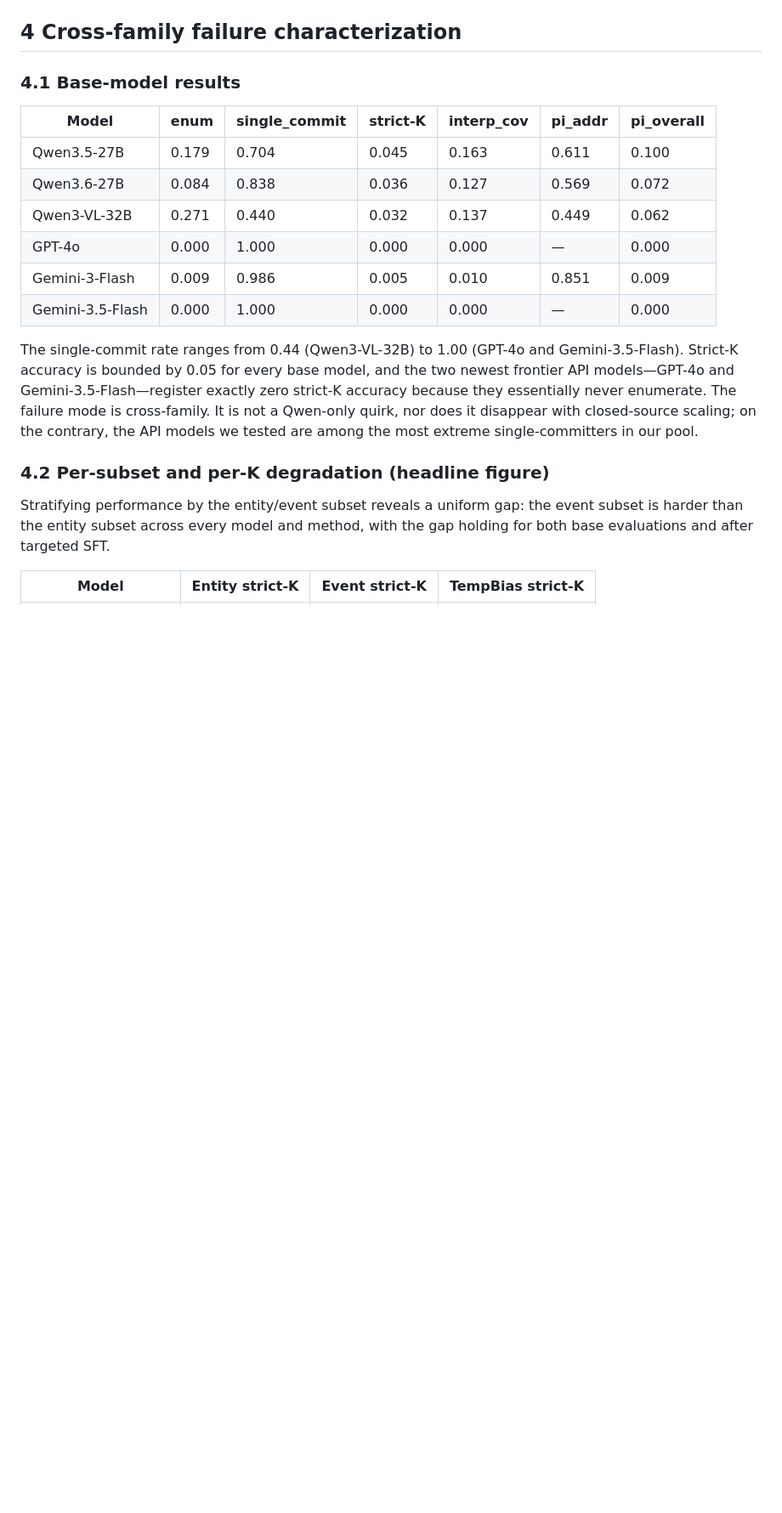
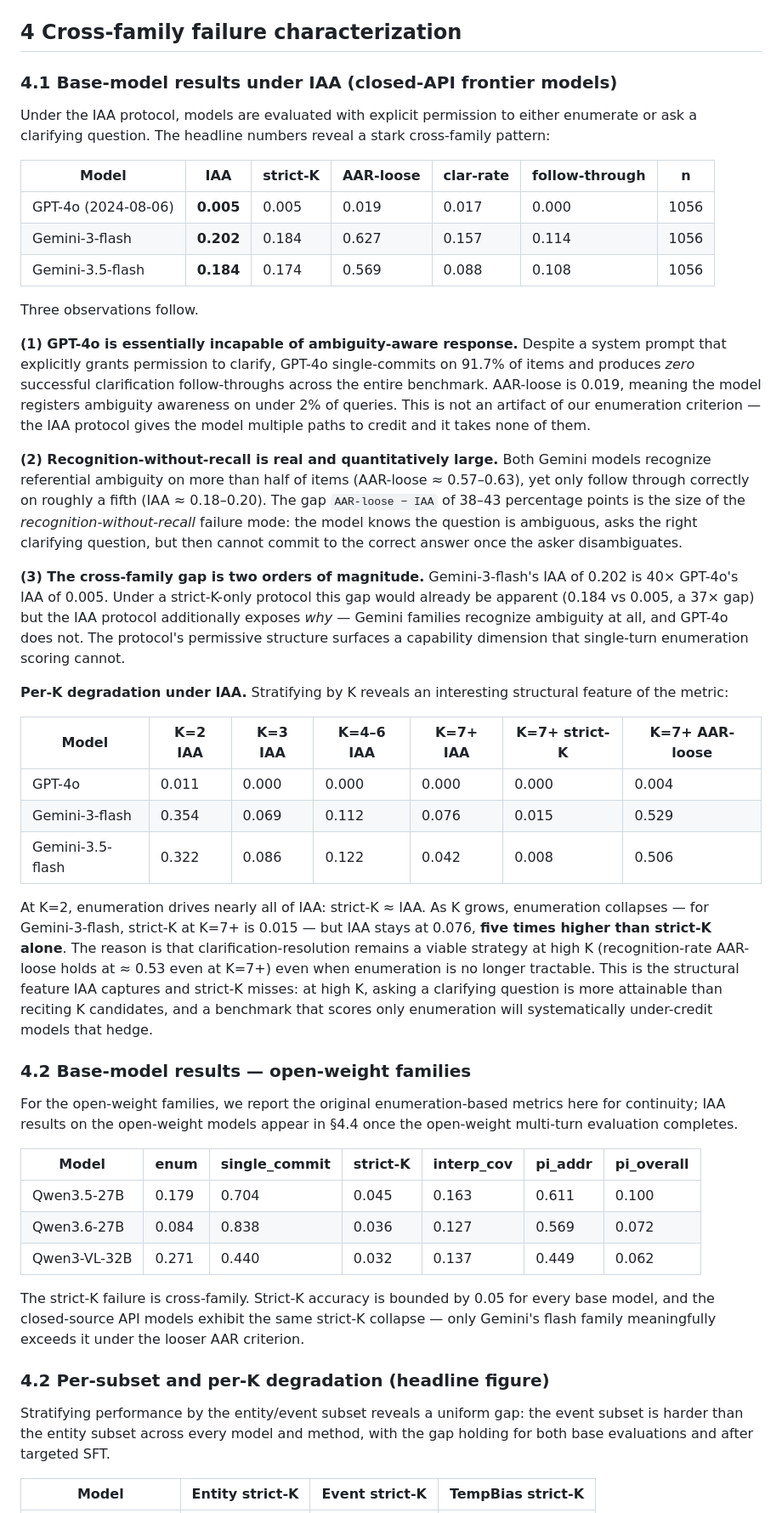
Before and after one commit to nguyentthong/stemo-ambig-code, a Markdown page: paper_draft.md, the part around the change. Shown at 85% size. Rendered like a GitHub page; blank space fills up the shorter version.

Commit message:
paper: §4.1 IAA findings — gpt-4o=0.005, gemini-flash 0.18-0.20, recognition-without-recall gap of 38-43pp

```diff
--- a/paper_draft.md
+++ b/paper_draft.md
@@ -100,18 +100,45 @@ The gap `AAR-loose − strict-K` measures how much of a model's ambiguity-handli
 
 ## 4 Cross-family failure characterization
 
-### 4.1 Base-model results
+### 4.1 Base-model results under IAA (closed-API frontier models)
+
+Under the IAA protocol, models are evaluated with explicit permission to either enumerate or ask a clarifying question. The headline numbers reveal a stark cross-family pattern:
+
+| Model | IAA | strict-K | AAR-loose | clar-rate | follow-through | n |
+|---|---|---|---|---|---|---|
+| GPT-4o (2024-08-06)       | **0.005** | 0.005 | 0.019 | 0.017 | 0.000 | 1056 |
+| Gemini-3-flash            | **0.202** | 0.184 | 0.627 | 0.157 | 0.114 | 1056 |
+| Gemini-3.5-flash          | **0.184** | 0.174 | 0.569 | 0.088 | 0.108 | 1056 |
+
+Three observations follow.
+
+**(1) GPT-4o is essentially incapable of ambiguity-aware response.** Despite a system prompt that explicitly grants permission to clarify, GPT-4o single-commits on 91.7% of items and produces *zero* successful clarification follow-throughs across the entire benchmark. AAR-loose is 0.019, meaning the model registers ambiguity awareness on under 2% of queries. This is not an artifact of our enumeration criterion — the IAA protocol gives the model multiple paths to credit and it takes none of them.
+
+**(2) Recognition-without-recall is real and quantitatively large.** Both Gemini models recognize referential ambiguity on more than half of items (AAR-loose ≈ 0.57–0.63), yet only follow through correctly on roughly a fifth (IAA ≈ 0.18–0.20). The gap `AAR-loose − IAA` of 38–43 percentage points is the size of the *recognition-without-recall* failure mode: the model knows the question is ambiguous, asks the right clarifying question, but then cannot commit to the correct answer once the asker disambiguates.
+
+**(3) The cross-family gap is two orders of magnitude.** Gemini-3-flash's IAA of 0.202 is 40× GPT-4o's IAA of 0.005. Under a strict-K-only protocol this gap would already be apparent (0.184 vs 0.005, a 37× gap) but the IAA protocol additionally exposes *why* — Gemini families recognize ambiguity at all, and GPT-4o does not. The protocol's permissive structure surfaces a capability dimension that single-turn enumeration scoring cannot.
+
+**Per-K degradation under IAA.** Stratifying by K reveals an interesting structural feature of the metric:
+
+| Model | K=2 IAA | K=3 IAA | K=4–6 IAA | K=7+ IAA | K=7+ strict-K | K=7+ AAR-loose |
+|---|---|---|---|---|---|---|
+| GPT-4o            | 0.011 | 0.000 | 0.000 | 0.000 | 0.000 | 0.004 |
+| Gemini-3-flash    | 0.354 | 0.069 | 0.112 | 0.076 | 0.015 | 0.529 |
+| Gemini-3.5-flash  | 0.322 | 0.086 | 0.122 | 0.042 | 0.008 | 0.506 |
+
+At K=2, enumeration drives nearly all of IAA: strict-K ≈ IAA. As K grows, enumeration collapses — for Gemini-3-flash, strict-K at K=7+ is 0.015 — but IAA stays at 0.076, **five times higher than strict-K alone**. The reason is that clarification-resolution remains a viable strategy at high K (recognition-rate AAR-loose holds at ≈ 0.53 even at K=7+) even when enumeration is no longer tractable. This is the structural feature IAA captures and strict-K misses: at high K, asking a clarifying question is more attainable than reciting K candidates, and a benchmark that scores only enumeration will systematically under-credit models that hedge.
+
+### 4.2 Base-model results — open-weight families
+
+For the open-weight families, we report the original enumeration-based metrics here for continuity; IAA results on the open-weight models appear in §4.4 once the open-weight multi-turn evaluation completes.
 
 | Model | enum | single_commit | strict-K | interp_cov | pi_addr | pi_overall |
 |---|---|---|---|---|---|---|
 | Qwen3.5-27B | 0.179 | 0.704 | 0.045 | 0.163 | 0.611 | 0.100 |
 | Qwen3.6-27B | 0.084 | 0.838 | 0.036 | 0.127 | 0.569 | 0.072 |
 | Qwen3-VL-32B | 0.271 | 0.440 | 0.032 | 0.137 | 0.449 | 0.062 |
-| GPT-4o | 0.000 | 1.000 | 0.000 | 0.000 | — | 0.000 |
-| Gemini-3-Flash | 0.009 | 0.986 | 0.005 | 0.010 | 0.851 | 0.009 |
-| Gemini-3.5-Flash | 0.000 | 1.000 | 0.000 | 0.000 | — | 0.000 |
 
-The single-commit rate ranges from 0.44 (Qwen3-VL-32B) to 1.00 (GPT-4o and Gemini-3.5-Flash). Strict-K accuracy is bounded by 0.05 for every base model, and the two newest frontier API models—GPT-4o and Gemini-3.5-Flash—register exactly zero strict-K accuracy because they essentially never enumerate. The failure mode is cross-family. It is not a Qwen-only quirk, nor does it disappear with closed-source scaling; on the contrary, the API models we tested are among the most extreme single-committers in our pool.
+The strict-K failure is cross-family. Strict-K accuracy is bounded by 0.05 for every base model, and the closed-source API models exhibit the same strict-K collapse — only Gemini's flash family meaningfully exceeds it under the looser AAR criterion.
 
 ### 4.2 Per-subset and per-K degradation (headline figure)
 
```
